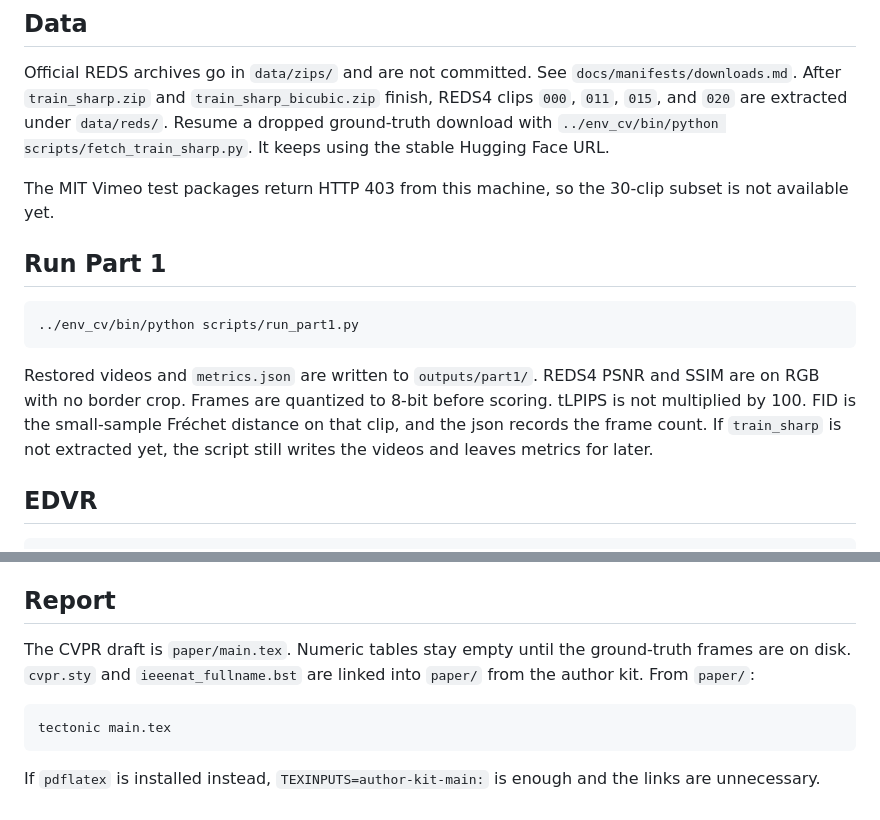
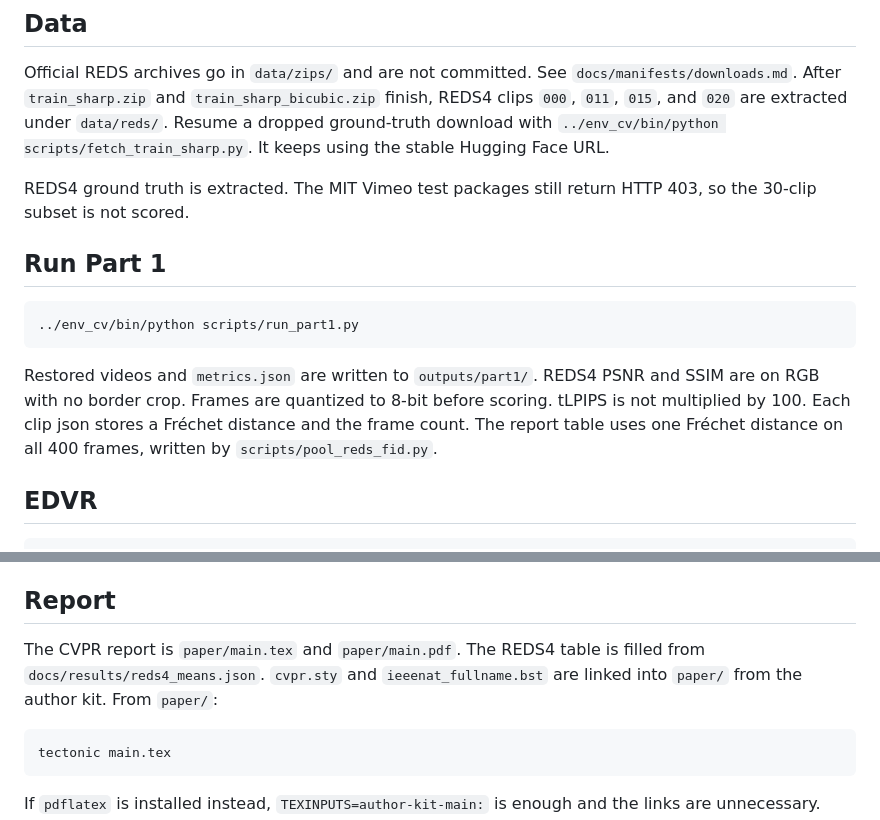
Before and after one commit to Oliver-ming/Intro_to_CV_project_1, a Markdown page: README.md, 2 parts joined by grey strips. Drawn GitHub-style.

Commit message:
Point the README at the filled REDS4 table.

````diff
--- a/README.md
+++ b/README.md
@@ -14,7 +14,7 @@ Use `../env_cv`. From this directory:
 
 Official REDS archives go in `data/zips/` and are not committed. See `docs/manifests/downloads.md`. After `train_sharp.zip` and `train_sharp_bicubic.zip` finish, REDS4 clips `000`, `011`, `015`, and `020` are extracted under `data/reds/`. Resume a dropped ground-truth download with `../env_cv/bin/python scripts/fetch_train_sharp.py`. It keeps using the stable Hugging Face URL.
 
-The MIT Vimeo test packages return HTTP 403 from this machine, so the 30-clip subset is not available yet.
+REDS4 ground truth is extracted. The MIT Vimeo test packages still return HTTP 403, so the 30-clip subset is not scored.
 
 ## Run Part 1
 
@@ -22,7 +22,7 @@ The MIT Vimeo test packages return HTTP 403 from this machine, so the 30-clip su
 ../env_cv/bin/python scripts/run_part1.py
 ```
 
-Restored videos and `metrics.json` are written to `outputs/part1/`. REDS4 PSNR and SSIM are on RGB with no border crop. Frames are quantized to 8-bit before scoring. tLPIPS is not multiplied by 100. FID is the small-sample Fréchet distance on that clip, and the json records the frame count. If `train_sharp` is not extracted yet, the script still writes the videos and leaves metrics for later.
+Restored videos and `metrics.json` are written to `outputs/part1/`. REDS4 PSNR and SSIM are on RGB with no border crop. Frames are quantized to 8-bit before scoring. tLPIPS is not multiplied by 100. Each clip json stores a Fréchet distance and the frame count. The report table uses one Fréchet distance on all 400 frames, written by `scripts/pool_reds_fid.py`.
 
 ## EDVR
 
@@ -67,7 +67,7 @@ This needs the complete `weights/star_light_deg.pt` (8165233536 bytes) and `ffmp
 
 ## Report
 
-The CVPR draft is `paper/main.tex`. Numeric tables stay empty until the ground-truth frames are on disk. `cvpr.sty` and `ieeenat_fullname.bst` are linked into `paper/` from the author kit. From `paper/`:
+The CVPR report is `paper/main.tex` and `paper/main.pdf`. The REDS4 table is filled from `docs/results/reds4_means.json`. `cvpr.sty` and `ieeenat_fullname.bst` are linked into `paper/` from the author kit. From `paper/`:
 
 ```bash
 tectonic main.tex
````
Also changed, not shown: docs/workload/log.md (+6 -0 lines).
